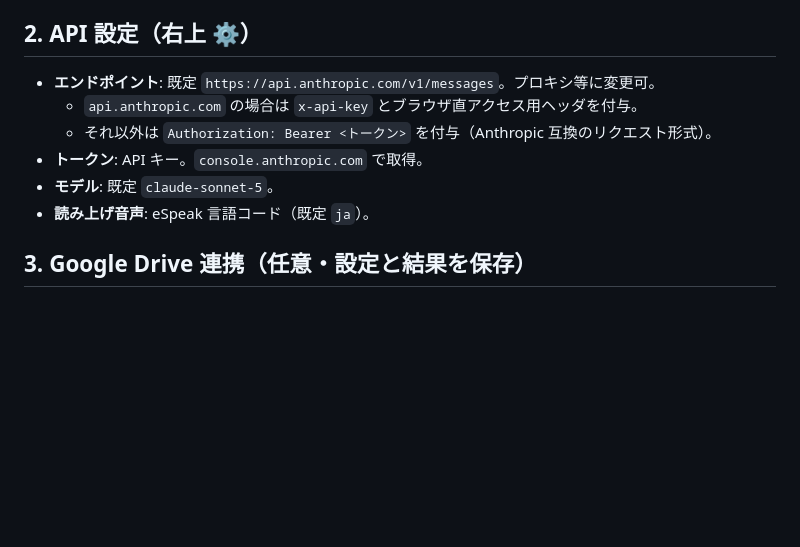
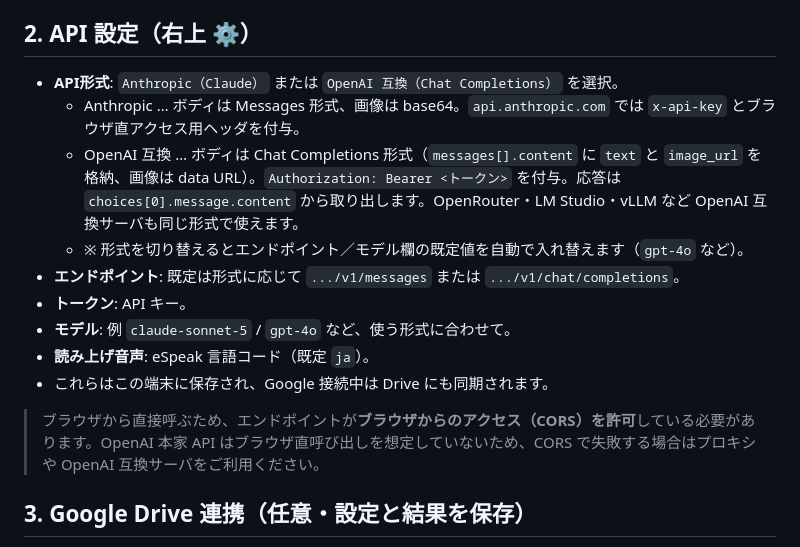
Before and after one commit to ddashpot/app_yomitoki, a Markdown page: README.md, the part around the change. GitHub-like rendering; blank space fills up the shorter version.

Commit message:
Update via MyPages Hub Deployer

```diff
--- a/README.md
+++ b/README.md
@@ -30,12 +30,17 @@ GitHub Pages / Cloudflare Pages / Netlify / Vercel などにフォルダごと
 
 ## 2. API 設定（右上 ⚙）
 
-- **エンドポイント**: 既定 `https://api.anthropic.com/v1/messages`。プロキシ等に変更可。
-  - `api.anthropic.com` の場合は `x-api-key` とブラウザ直アクセス用ヘッダを付与。
-  - それ以外は `Authorization: Bearer <トークン>` を付与（Anthropic 互換のリクエスト形式）。
-- **トークン**: API キー。`console.anthropic.com` で取得。
-- **モデル**: 既定 `claude-sonnet-5`。
+- **API形式**: `Anthropic（Claude）` または `OpenAI 互換（Chat Completions）` を選択。
+  - Anthropic … ボディは Messages 形式、画像は base64。`api.anthropic.com` では `x-api-key` とブラウザ直アクセス用ヘッダを付与。
+  - OpenAI 互換 … ボディは Chat Completions 形式（`messages[].content` に `text` と `image_url` を格納、画像は data URL）。`Authorization: Bearer <トークン>` を付与。応答は `choices[0].message.content` から取り出します。OpenRouter・LM Studio・vLLM など OpenAI 互換サーバも同じ形式で使えます。
+  - ※ 形式を切り替えるとエンドポイント／モデル欄の既定値を自動で入れ替えます（`gpt-4o` など）。
+- **エンドポイント**: 既定は形式に応じて `.../v1/messages` または `.../v1/chat/completions`。
+- **トークン**: API キー。
+- **モデル**: 例 `claude-sonnet-5` / `gpt-4o` など、使う形式に合わせて。
 - **読み上げ音声**: eSpeak 言語コード（既定 `ja`）。
+- これらはこの端末に保存され、Google 接続中は Drive にも同期されます。
+
+> ブラウザから直接呼ぶため、エンドポイントが**ブラウザからのアクセス（CORS）を許可**している必要があります。OpenAI 本家 API はブラウザ直呼び出しを想定していないため、CORS で失敗する場合はプロキシや OpenAI 互換サーバをご利用ください。
 
 ## 3. Google Drive 連携（任意・設定と結果を保存）
 
```
